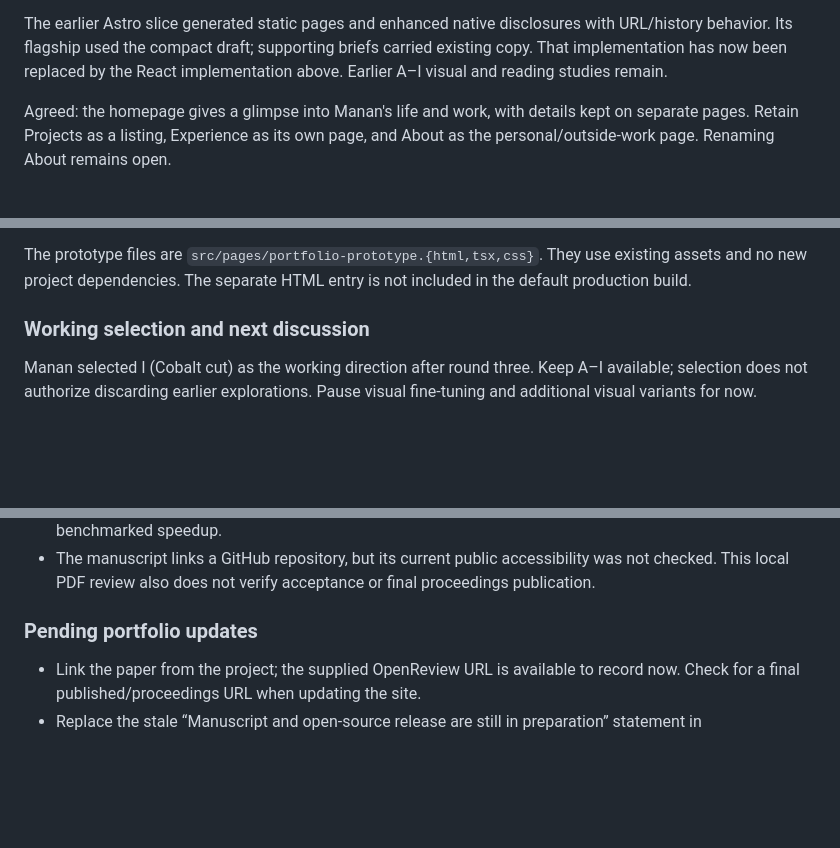
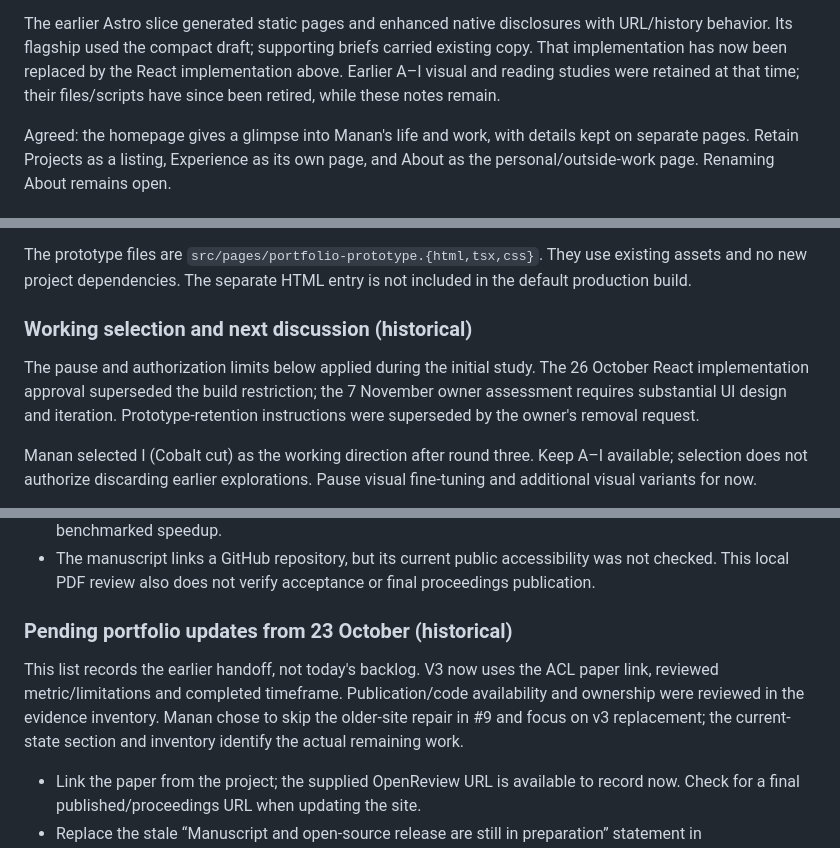
Before and after one commit to mananjen/portfolio-website, a Markdown page: docs/portfolio-improvements.md, 3 parts joined by grey strips. Drawn GitHub-style; blank space fills up the shorter version.

```diff
--- a/docs/portfolio-improvements.md
+++ b/docs/portfolio-improvements.md
@@ -156,7 +208,8 @@ not a commitment to migrate the entire portfolio.
 The earlier Astro slice generated static pages and enhanced native disclosures
 with URL/history behavior. Its flagship used the compact draft; supporting
 briefs carried existing copy. That implementation has now been replaced by the
-React implementation above. Earlier A–I visual and reading studies remain.
+React implementation above. Earlier A–I visual and reading studies were retained
+at that time; their files/scripts have since been retired, while these notes remain.
 
 Agreed: the homepage gives a glimpse into Manan's life and work, with details
 kept on separate pages. Retain Projects as a listing, Experience as its own page,
@@ -288,7 +342,12 @@ The prototype files are `src/pages/portfolio-prototype.{html,tsx,css}`.
 They use existing assets and no new project dependencies. The separate HTML entry
 is not included in the default production build.
 
-### Working selection and next discussion
+### Working selection and next discussion (historical)
+
+The pause and authorization limits below applied during the initial study.
+The 26 October React implementation approval superseded the build restriction;
+the 7 November owner assessment requires substantial UI design and iteration.
+Prototype-retention instructions were superseded by the owner's removal request.
 
 Manan selected I (Cobalt cut) as the working direction after round three.
 Keep A–I available; selection does not authorize discarding earlier explorations.
@@ -511,7 +573,13 @@ details below; they do not independently establish individual decision ownership
   was not checked. This local PDF review also does not verify acceptance or final
   proceedings publication.
 
-### Pending portfolio updates
+### Pending portfolio updates from 23 October (historical)
+
+This list records the earlier handoff, not today's backlog. V3 now uses the ACL
+paper link, reviewed metric/limitations and completed timeframe. Publication/code
+availability and ownership were reviewed in the evidence inventory. Manan chose
+to skip the older-site repair in #9 and focus on v3 replacement; the current-state
+section and inventory identify the actual remaining work.
 
 - Link the paper from the project; the supplied OpenReview URL is available to
   record now. Check for a final published/proceedings URL when updating the site.
```
Also changed, not shown: other parts of docs/portfolio-improvements.md (+97 -41 lines).
